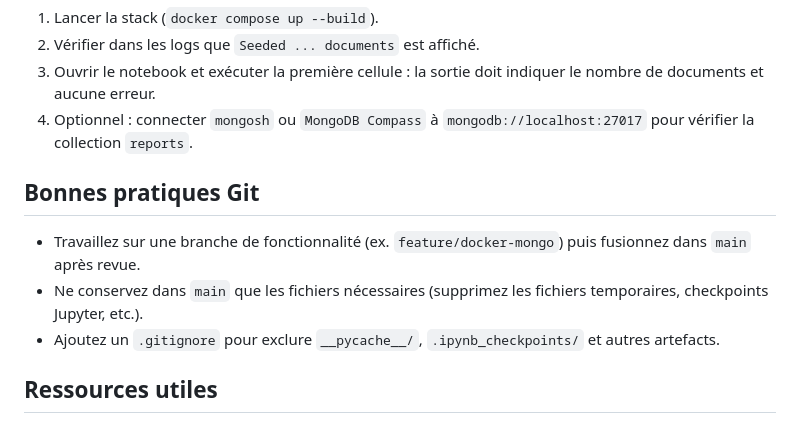
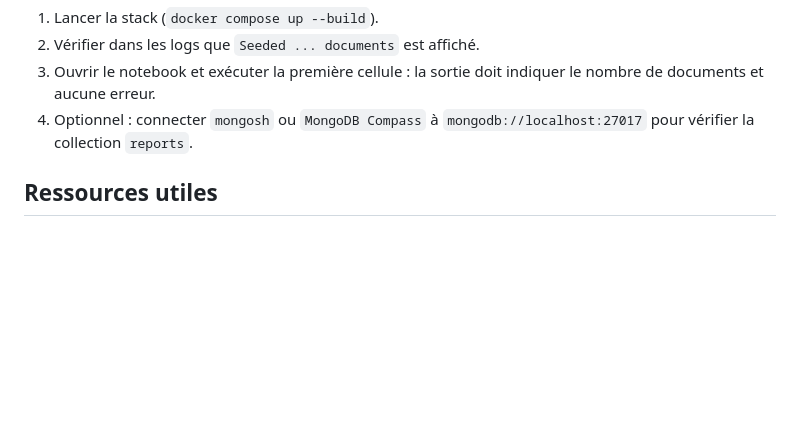
Before and after one commit to abdoulayegk/MGL7811, a Markdown page: README.md, the part around the change. Rendered like a GitHub page; blank space fills up the shorter version.

```diff
--- a/README.md
+++ b/README.md
@@ -107,12 +107,6 @@ Pour introduire une authentification MongoDB, ajoutez `MONGO_INITDB_ROOT_USERNAM
 3. Ouvrir le notebook et exécuter la première cellule : la sortie doit indiquer le nombre de documents et aucune erreur.
 4. Optionnel : connecter `mongosh` ou `MongoDB Compass` à `mongodb://localhost:27017` pour vérifier la collection `reports`.
 
-## Bonnes pratiques Git
-
-- Travaillez sur une branche de fonctionnalité (ex. `feature/docker-mongo`) puis fusionnez dans `main` après revue.
-- Ne conservez dans `main` que les fichiers nécessaires (supprimez les fichiers temporaires, checkpoints Jupyter, etc.).
-- Ajoutez un `.gitignore` pour exclure `__pycache__/`, `.ipynb_checkpoints/` et autres artefacts.
-
 ## Ressources utiles
 
 - [Documentation Docker Compose](https://docs.docker.com/compose/)
```
